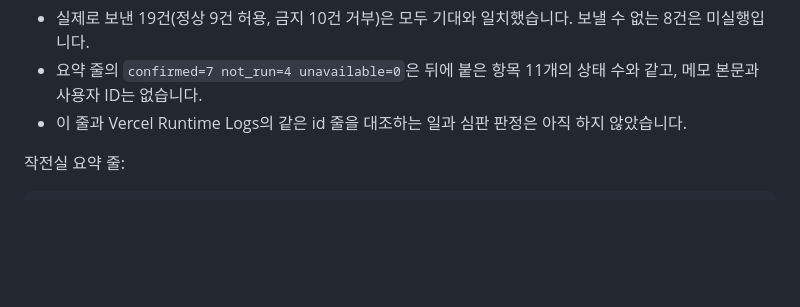
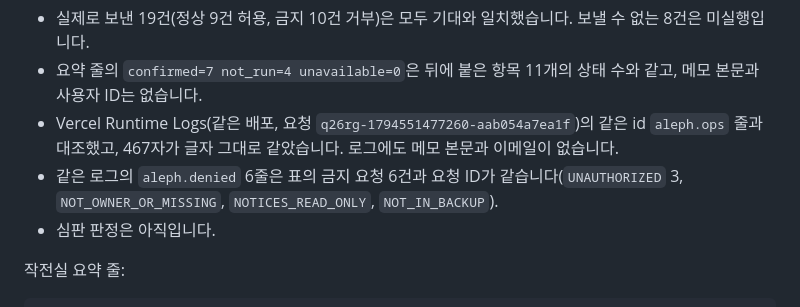
Before and after one commit to yubin05/choi-bujang-secret-vault, a Markdown page: README.md, the part around the change. Drawn GitHub-style; blank space fills up the shorter version.

Commit message:
docs(readme): 작전실 요약 줄과 Runtime Logs 대조 결과 기록
같은 id의 aleph.ops 서버 기록 줄이 화면 줄과 467자 글자 그대로 같았고, 로그의 aleph.denied 6줄이 실측 표의 금지 요청 ID와 맞음.

Co-Authored-By: Claude Opus 5.5 <noreply@anthropic.com>

````diff
--- a/README.md
+++ b/README.md
@@ -24,7 +24,9 @@
 **2026-11-13 배포 실측(배포 커밋 `da51982`, 시험 계정 B, SQL Editor로 승인한 기기):** `step10`·`step11` SQL을 실행한 뒤 배포된 작전실을 열고 **실측 시작**을 눌렀습니다. 아래 두 결과는 그 화면을 그대로 옮긴 것입니다.
 - 실제로 보낸 19건(정상 9건 허용, 금지 10건 거부)은 모두 기대와 일치했습니다. 보낼 수 없는 8건은 미실행입니다.
 - 요약 줄의 `confirmed=7 not_run=4 unavailable=0`은 뒤에 붙은 항목 11개의 상태 수와 같고, 메모 본문과 사용자 ID는 없습니다.
-- 이 줄과 Vercel Runtime Logs의 같은 id 줄을 대조하는 일과 심판 판정은 아직 하지 않았습니다.
+- Vercel Runtime Logs(같은 배포, 요청 `q26rg-1794551477260-aab054a7ea1f`)의 같은 id `aleph.ops` 줄과 대조했고, 467자가 글자 그대로 같았습니다. 로그에도 메모 본문과 이메일이 없습니다.
+- 같은 로그의 `aleph.denied` 6줄은 표의 금지 요청 6건과 요청 ID가 같습니다(`UNAUTHORIZED` 3, `NOT_OWNER_OR_MISSING`, `NOTICES_READ_ONLY`, `NOT_IN_BACKUP`).
+- 심판 판정은 아직입니다.
 
 작전실 요약 줄:
 ```
````
